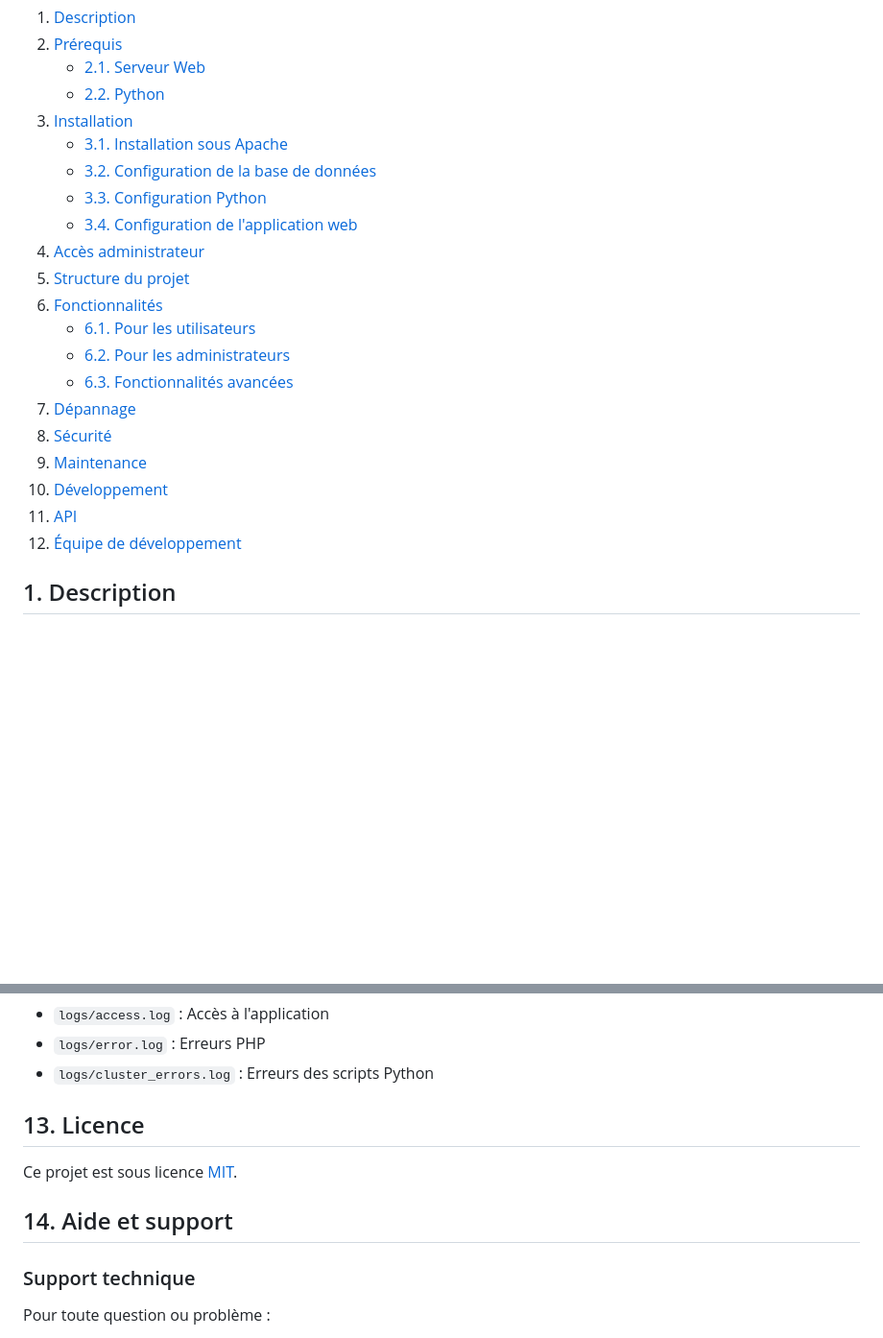
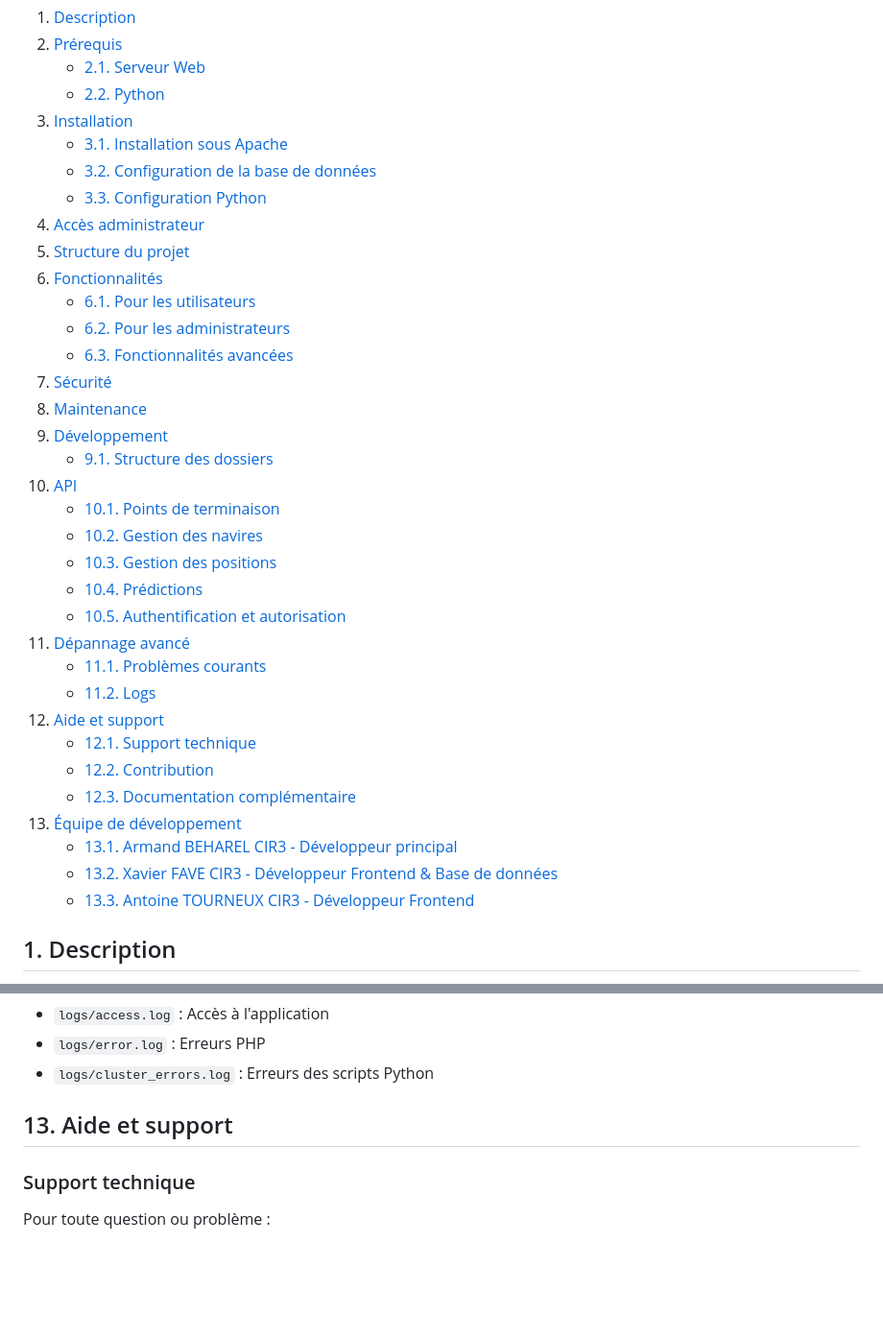
Before and after one commit to Agarfield2/Maritime-Tracking-System, a Markdown page: README.md, 2 parts joined by grey strips. Shown at 96% size. Drawn GitHub-style; blank space fills up the shorter version.

Commit message:
actualisation du sommaire readme

```diff
--- a/README.md
+++ b/README.md
@@ -15,19 +15,33 @@
    - [3.1. Installation sous Apache](#31-installation-sous-apache)
    - [3.2. Configuration de la base de données](#32-configuration-de-la-base-de-données)
    - [3.3. Configuration Python](#33-configuration-python)
-   - [3.4. Configuration de l'application web](#34-configuration-de-lapplication-web)
 4. [Accès administrateur](#4-accès-administrateur)
 5. [Structure du projet](#5-structure-du-projet)
 6. [Fonctionnalités](#6-fonctionnalités)
    - [6.1. Pour les utilisateurs](#61-pour-les-utilisateurs)
    - [6.2. Pour les administrateurs](#62-pour-les-administrateurs)
    - [6.3. Fonctionnalités avancées](#63-fonctionnalités-avancées)
-7. [Dépannage](#7-dépannage)
-8. [Sécurité](#8-sécurité)
-9. [Maintenance](#9-maintenance)
-10. [Développement](#10-développement)
-11. [API](#11-api)
-12. [Équipe de développement](#12-équipe-de-développement)
+7. [Sécurité](#7-sécurité)
+8. [Maintenance](#8-maintenance)
+9. [Développement](#9-développement)
+   - [9.1. Structure des dossiers](#91-structure-des-dossiers)
+10. [API](#10-api)
+    - [10.1. Points de terminaison](#101-points-de-terminaison)
+    - [10.2. Gestion des navires](#102-gestion-des-navires)
+    - [10.3. Gestion des positions](#103-gestion-des-positions)
+    - [10.4. Prédictions](#104-prédictions)
+    - [10.5. Authentification et autorisation](#105-authentification-et-autorisation)
+11. [Dépannage avancé](#11-dépannage-avancé)
+    - [11.1. Problèmes courants](#111-problèmes-courants)
+    - [11.2. Logs](#112-logs)
+12. [Aide et support](#12-aide-et-support)
+    - [12.1. Support technique](#121-support-technique)
+    - [12.2. Contribution](#122-contribution)
+    - [12.3. Documentation complémentaire](#123-documentation-complémentaire)
+13. [Équipe de développement](#13-équipe-de-développement)
+    - [13.1. Armand BEHAREL CIR3 - Développeur principal](#131-armand-beharel-cir3---développeur-principal)
+    - [13.2. Xavier FAVE CIR3 - Développeur Frontend & Base de données](#132-xavier-fave-cir3---développeur-frontend--base-de-données)
+    - [13.3. Antoine TOURNEUX CIR3 - Développeur Frontend](#133-antoine-tourneux-cir3---développeur-frontend)
 
 ## 1. Description
 Ce projet est une application web de suivi maritime qui permet de visualiser et d'analyser les données AIS (Automatic Identification System) des navires. L'application inclut des fonctionnalités d'authentification, de visualisation de cartes, et d'analyse prédictive des routes maritimes.
@@ -546,10 +560,7 @@ Le fichier `assets/js/config.js` contient :
 - `logs/error.log` : Erreurs PHP
 - `logs/cluster_errors.log` : Erreurs des scripts Python
 
-## 13. Licence
-Ce projet est sous licence [MIT](LICENSE).
-
-## 14. Aide et support
+## 13. Aide et support
 
 ### Support technique
 Pour toute question ou problème :
```
